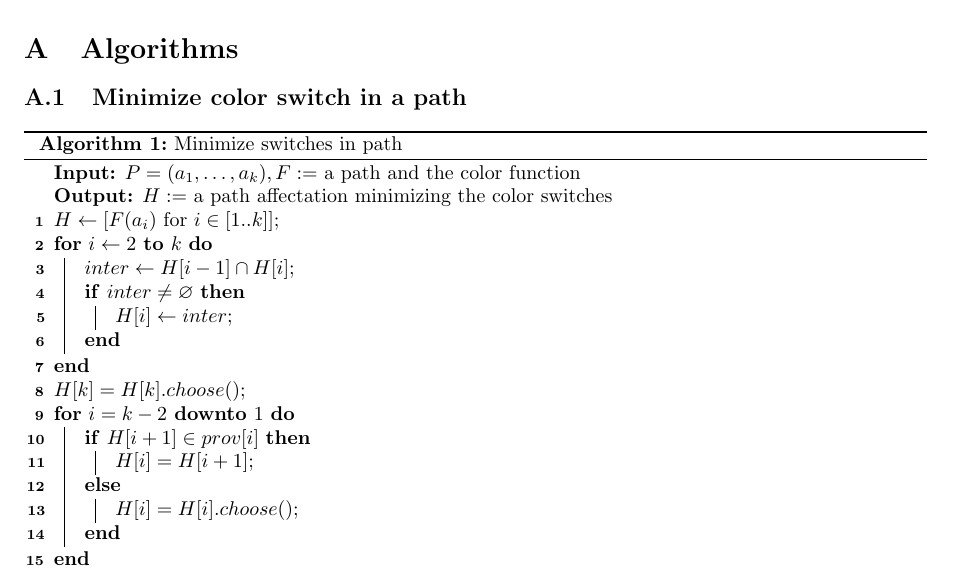
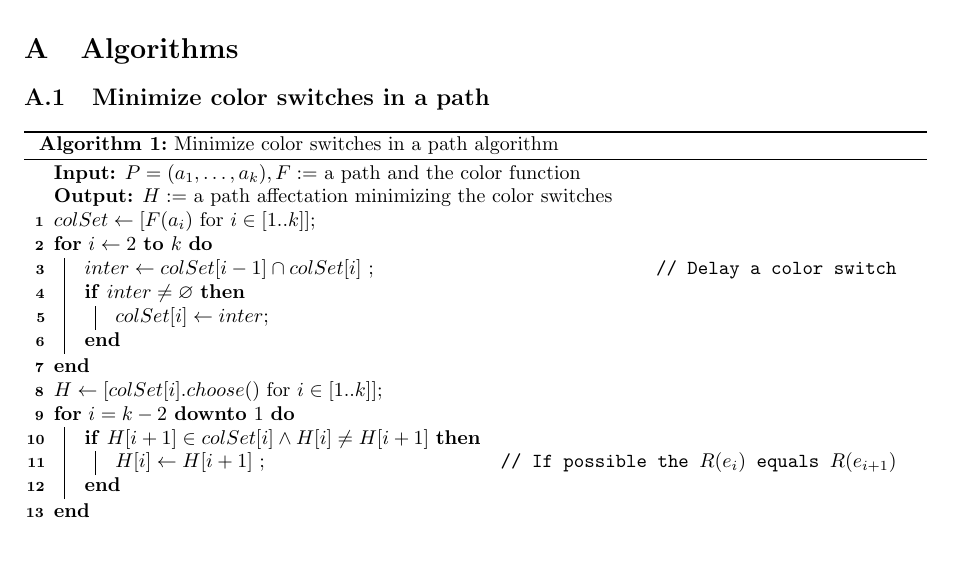
Before and after one commit to FissoreD/Path-Color-Switching, a LaTeX document (report/main.tex, which reads report/appendix/algoMinimizePath.tex): part of page 7 of 7, cut so that both start at the same text, the shorter picture padded with empty space. Compiled offline with pdfLaTeX.

Commit message:
update report

```diff
--- a/report/appendix/algoMinimizePath.tex
+++ b/report/appendix/algoMinimizePath.tex
@@ -1,26 +1,24 @@
-\subsection{Minimize color switch in a path}
+\subsection{Minimize color switches in a path}
 \begin{algorithm}[H]
-	\caption{Minimize switches in path}
+	\caption{Minimize color switches in a path algorithm}
 	\label{algo:minpath}
 	\KwIn{$\path = \row{\e}{\len}, \colf:=$ a path and the color function}
 	\KwOut{$\affect:=$ a path affectation minimizing the color switches}
+	\def\colSet{colSet}
 
-	$\affect \gets [\colf(\e_i) \text{ for } i \in [1..k] ]$\;
+	$\colSet \gets [\colf(\e_i) \text{ for } i \in [1..k]]$\;
 
 	\For{$i \gets 2$ \KwTo $\len$}{
-		$inter \gets \affect[i - 1] \cap \affect[i]$\;
+		$inter \gets \colSet[i - 1] \cap \colSet[i]$ \tcp*{Delay a color switch}
 		\If{$inter \neq \varnothing$}{
-			$\affect[i] \gets inter$\;
+			$\colSet[i] \gets inter$\;
 		}
 	}
 
-	$\affect[k] = \affect[k].choose()$\;
+	$\affect \gets [\colSet[i].choose() \text{ for } i \in [1..k]]$\;
 	\For{$i = k - 2$ \KwDownTo $1$}{
-		\uIf {$\affect[i+1] \in prov[i]$} {
-			$\affect[i] = \affect[i+1]$\;
-		}
-		\Else {
-			$\affect[i] = \affect[i].choose()$\;
+		\If {$\affect[i+1] \in \colSet[i] \land \affect[i] \neq \affect[i+1]$} {
+			$\affect[i] \gets \affect[i+1]$ \tcp*{If possible the $R(e_i)$ equals $R(e_{i+1})$}
 		}
 	}
 	\Return $\affect$\;
```
Also changed, not shown: report/img/path_example.tex (+1 -2 lines), report/main.tex (+1 -0 lines), report/.aux/main.pdf.
